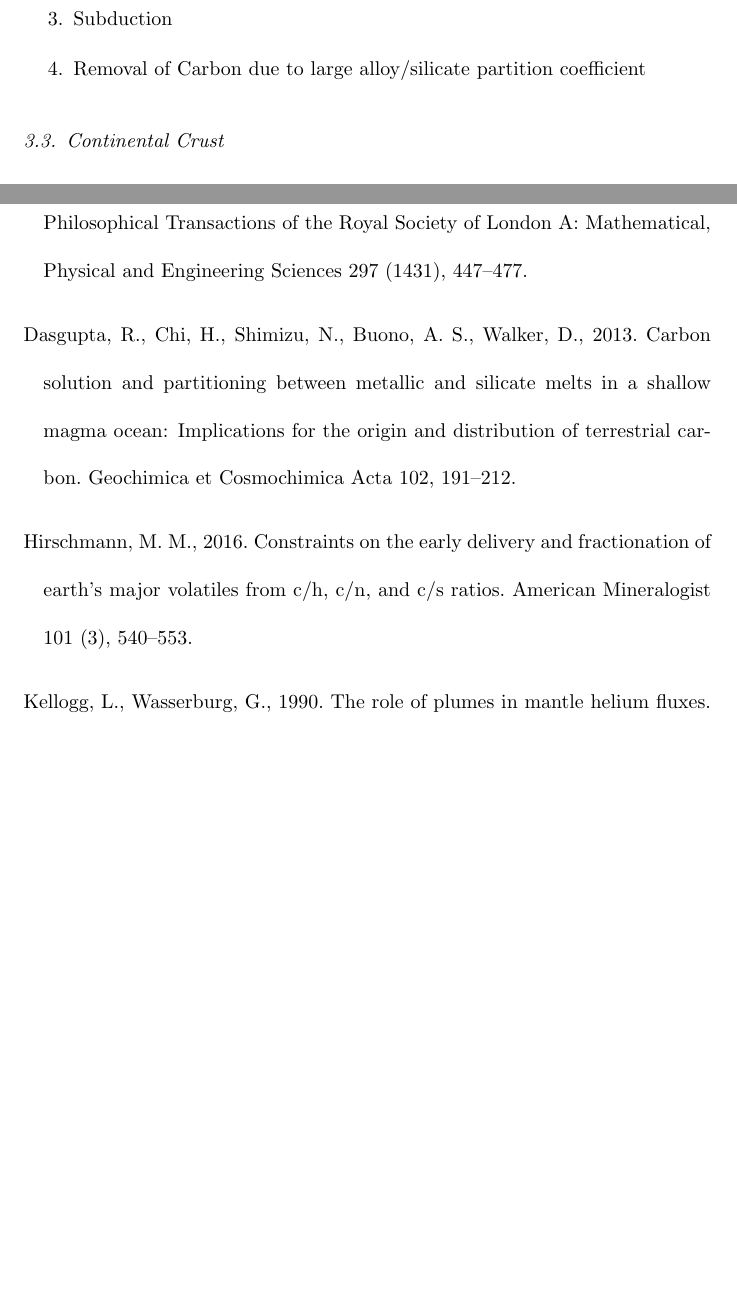
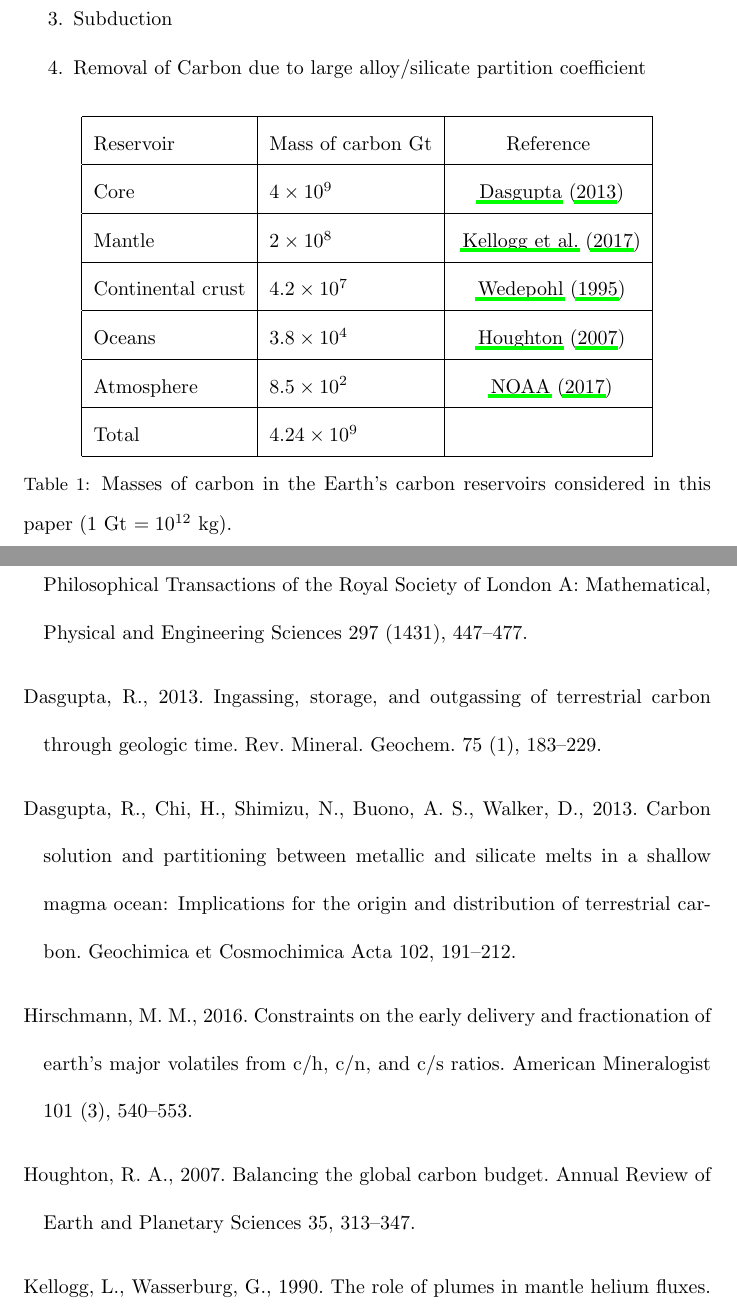
Before and after one commit to hlokavarapu/Prospectus, a LaTeX paper (Paper/Prospectus.tex, which reads Paper/TEX/Introduction.tex): two parts of pages 3 and 5 of 5 before the commit and two parts of pages 3 and 6 of 7 after it, joined at a grey line, cut so that both start at the same text, the shorter picture padded with empty space. Compiled offline with LaTeX, dvips and Ghostscript.

Commit message:
Add table of carbon abundances in reservoirs

```diff
--- a/Paper/TEX/Introduction.tex
+++ b/Paper/TEX/Introduction.tex
@@ -2,3 +2,28 @@ Although carbon has become a polarized topic in light of global warming, uncerta
 
 
 Reservoir modeling requires identification of the key reservoirs of carbon in terms of abundance and identification of the set of processes that move carbon from one reservoir to another.The key reservoirs that have been identified can be broadley broken down into the reservoirs of the deep interior and surficial reservoirs. Reservoirs of the deep interior include the Earth's core, mantle, and continental crust. Surficial reservoirs consist of the oceans and atmosphere.
+
+{\renewcommand{\arraystretch}{2.0}% for the vertical padding
+\begin{table}[b!]
+    \centering
+    \begin{tabular}{|l|l|c|c|}
+        \hline
+        Reservoir & Mass of carbon Gt & Reference \\
+        \hline
+        Core   & $4 \times 10^9$ & ~\citet{DR:2013}  \\
+        \hline
+        Mantle & $2 \times 10^8$ & ~\citet{KLH-TDL-WM:2017}  \\
+        \hline
+        Continental crust & $4.2 \times 10^7$ & ~\citet{KHW:1995} \\
+        \hline
+        Oceans & $3.8 \times 10^4$ & ~\citet{HRA:2007} \\
+        \hline
+        Atmosphere & $8.5 \times 10^2$ & ~\citet{NOAA:2017} \\
+        \hline
+        Total & $4.24 \times 10^9$ & \\
+        \hline
+    \end{tabular}
+    \caption{\doublespacing Masses of carbon in the Earth's carbon reservoirs considered in this paper (1 Gt $= 10^{12}$ kg).
+    }
+    \label{Table:Masses of carbon in Earth's reservoirs}
+\end{table}
```
Also changed, not shown: Paper/Prospectus.bib (+47 -0 lines).
